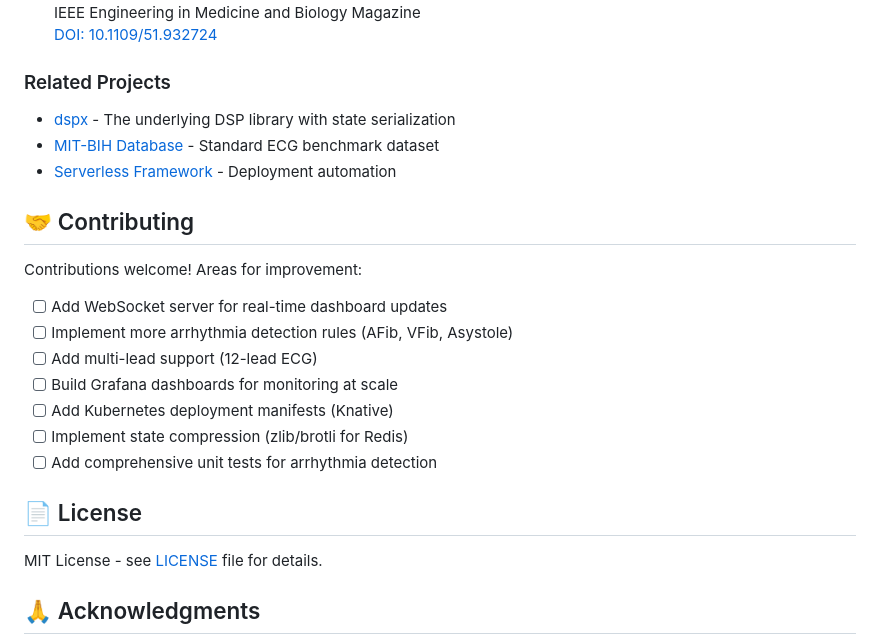
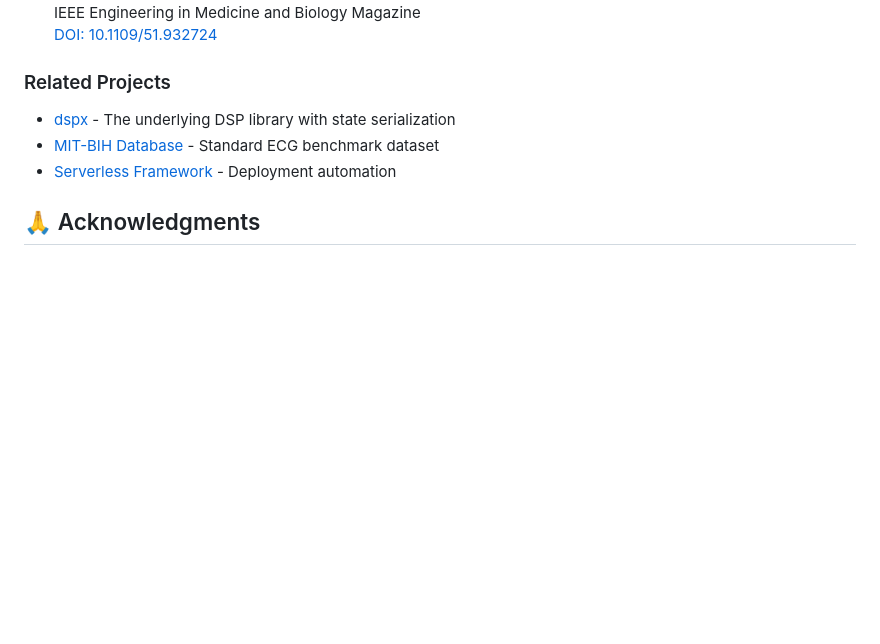
Before and after one commit to A-KGeorge/stateful-ecg-serverless-dsp, a Markdown page: README.md, the part around the change. Rendered like a GitHub page; blank space fills up the shorter version.

Commit message:
Remove contributing section and license details from README

```diff
--- a/README.md
+++ b/README.md
@@ -636,22 +636,6 @@ func azure functionapp publish ecg-monitor \
 - [MIT-BIH Database](https://www.kaggle.com/datasets/protobioengineering/mit-bih-arrhythmia-database-modern-2023/data) - Standard ECG benchmark dataset
 - [Serverless Framework](https://www.serverless.com/) - Deployment automation
 
-## 🤝 Contributing
-
-Contributions welcome! Areas for improvement:
-
-- [ ] Add WebSocket server for real-time dashboard updates
-- [ ] Implement more arrhythmia detection rules (AFib, VFib, Asystole)
-- [ ] Add multi-lead support (12-lead ECG)
-- [ ] Build Grafana dashboards for monitoring at scale
-- [ ] Add Kubernetes deployment manifests (Knative)
-- [ ] Implement state compression (zlib/brotli for Redis)
-- [ ] Add comprehensive unit tests for arrhythmia detection
-
-## 📄 License
-
-MIT License - see [LICENSE](LICENSE) file for details.
-
 ## 🙏 Acknowledgments
 
 - **Pan & Tompkins** for the QRS detection algorithm
```
